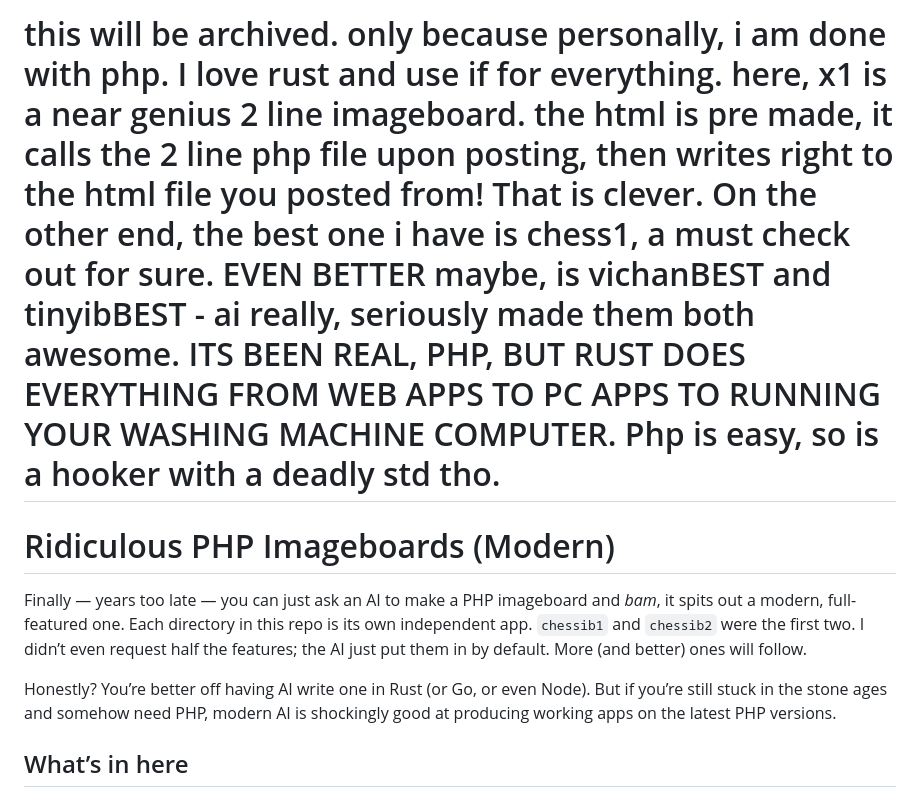
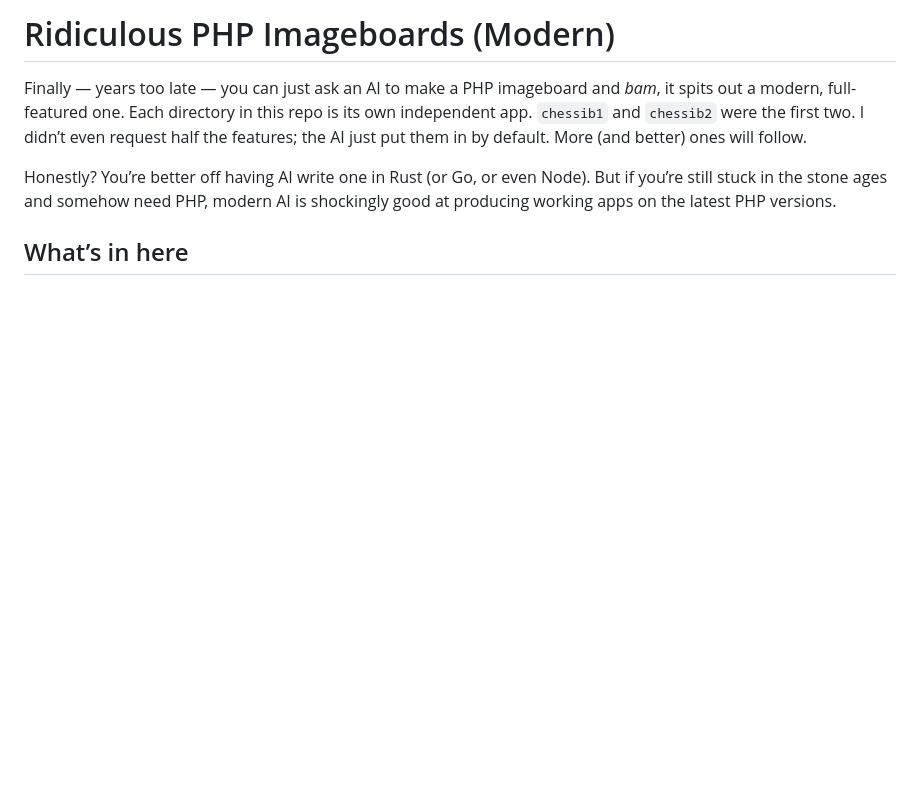
Before and after one commit to skystars8/imageboards, a Markdown page: README.md, the part around the change. Drawn GitHub-style; blank space fills up the shorter version.

```diff
--- a/README.md
+++ b/README.md
@@ -1,5 +1,5 @@
 
-# this will be archived. only because personally, i am done with php. I love rust and use if for everything. here, x1 is a near genius 2 line imageboard. the html is pre made, it calls the 2 line php file upon posting, then writes right to the html file you posted from! That is clever. On the other end, the best one i have is chess1, a must check out for sure. EVEN BETTER maybe, is vichanBEST and tinyibBEST - ai really, seriously made them both awesome.   ITS BEEN REAL, PHP, BUT RUST DOES EVERYTHING FROM WEB APPS TO PC APPS TO RUNNING YOUR WASHING MACHINE COMPUTER. Php is easy, so is a hooker with a deadly std tho.
+
 
 
 
```
